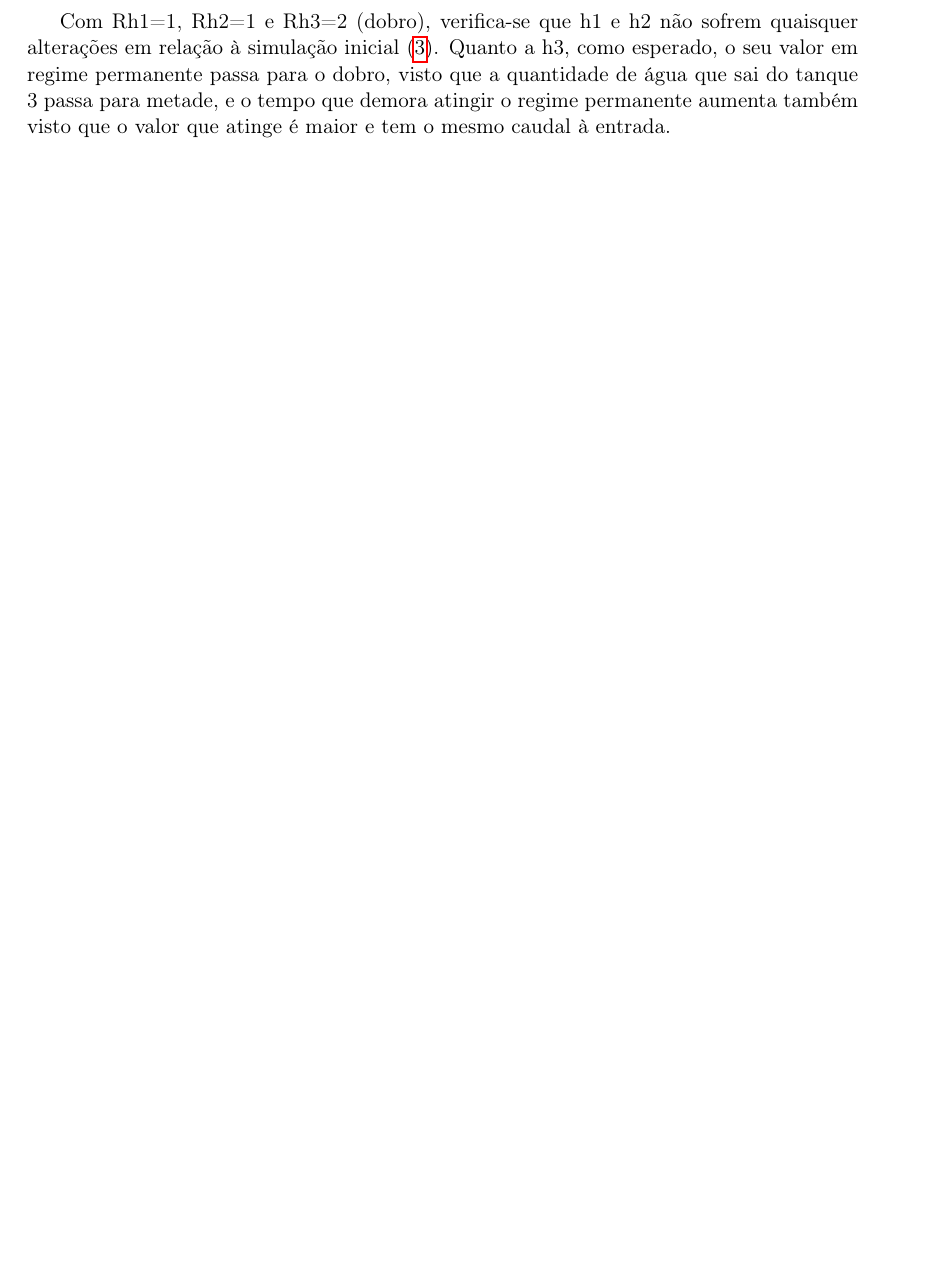
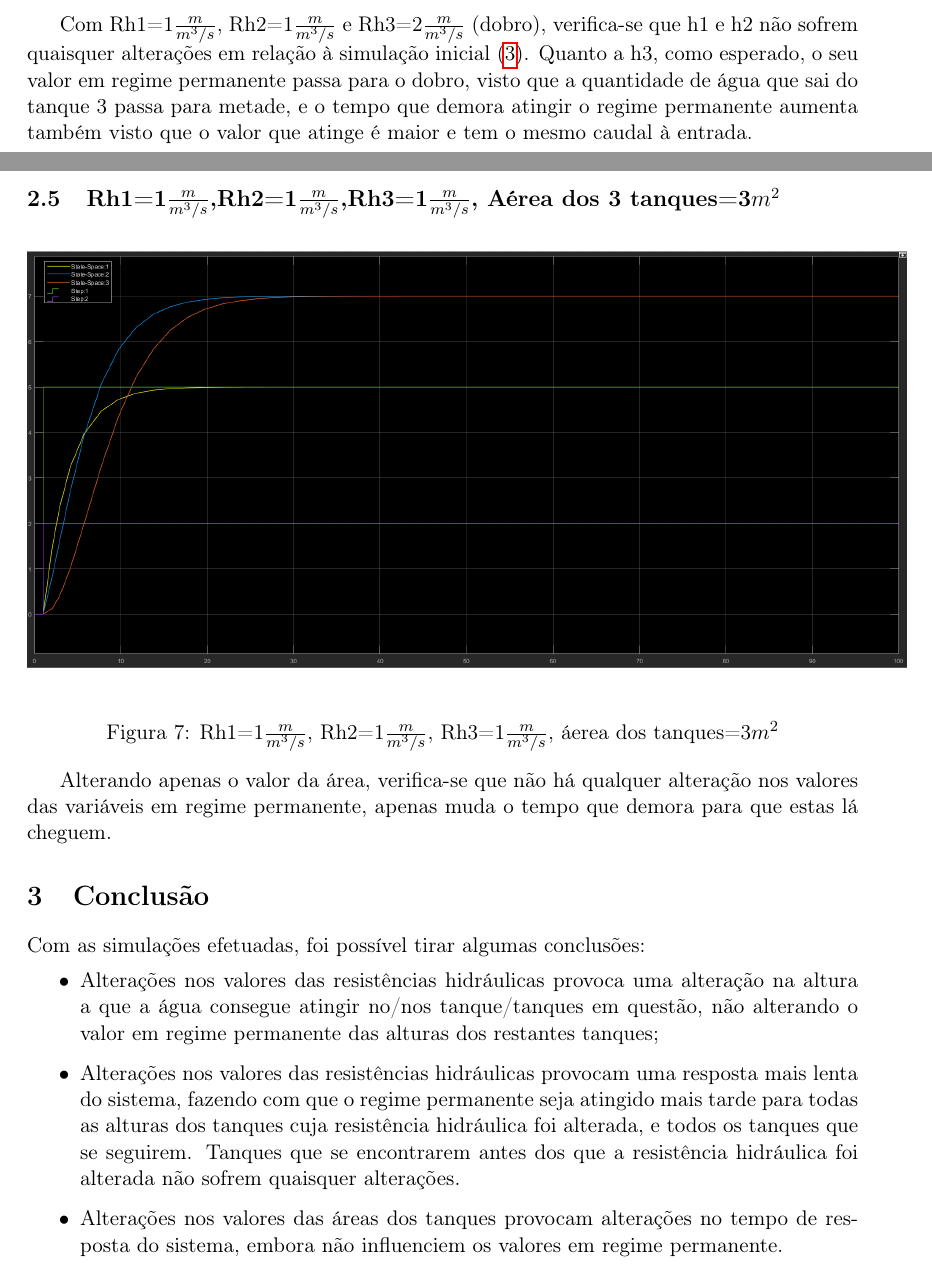
Before and after one commit to sno0ker/Negative_Feedback_only, a LaTeX document (Latex/openloop/openloop.tex): part of page 5 of 5 before the commit and two parts of pages 5 and 6 of 6 after it, the two joined at a grey line, cut at the place of the change, the shorter picture padded with empty space. Compiled offline with pdfLaTeX.

Commit message:
open loop finished

```diff
--- a/Latex/openloop/openloop.tex
+++ b/Latex/openloop/openloop.tex
@@ -62,5 +65,20 @@ Repondo o valor de Rh1 a 1 e aumentando agr Rh2 para o dobro, verifica-se que va
 \label{fig2.4}
 \end{figure}
-Com Rh1=1, Rh2=1 e Rh3=2 (dobro), verifica-se que h1 e h2 não sofrem quaisquer alterações em relação à simulação inicial (\ref{fig2.1}). Quanto a h3, como esperado, o seu valor em regime permanente passa para o dobro, visto que a quantidade de água que sai do tanque 3 passa para metade, e o tempo que demora atingir o regime permanente aumenta também visto que o valor que atinge é maior e tem o mesmo caudal à entrada.
+Com Rh1=1$\frac{m}{m^3/s}$, Rh2=1$\frac{m}{m^3/s}$ e Rh3=2$\frac{m}{m^3/s}$ (dobro), verifica-se que h1 e h2 não sofrem quaisquer alterações em relação à simulação inicial (\ref{fig2.1}). Quanto a h3, como esperado, o seu valor em regime permanente passa para o dobro, visto que a quantidade de água que sai do tanque 3 passa para metade, e o tempo que demora atingir o regime permanente aumenta também visto que o valor que atinge é maior e tem o mesmo caudal à entrada.
+\pagebreak
+\subsection{Rh1=1$\frac{m}{m^3/s}$,Rh2=1$\frac{m}{m^3/s}$,Rh3=1$\frac{m}{m^3/s}$, Aérea dos 3 tanques=3$m^2$}
+\begin{figure}[!h]
+\includegraphics[width=16cm]{A3.png}
+\caption{Rh1=1$\frac{m}{m^3/s}$, Rh2=1$\frac{m}{m^3/s}$, Rh3=1$\frac{m}{m^3/s}$, áerea dos tanques=3$m^2$}
+\label{fig2.5}
+\end{figure}
+Alterando apenas o valor da área, verifica-se que não há qualquer alteração nos valores das variáveis em regime permanente, apenas muda o tempo que demora para que estas lá cheguem.
+\section{Conclusão}
+Com as simulações efetuadas, foi possível tirar algumas conclusões:
+\begin{itemize}
+\item Alterações nos valores das resistências hidráulicas provoca uma alteração na altura a que a água consegue atingir no/nos tanque/tanques em questão, não alterando o valor em regime permanente das alturas dos restantes tanques;
+\item Alterações nos valores das resistências hidráulicas provocam uma resposta mais lenta do sistema, fazendo com que o regime permanente seja atingido mais tarde para todas as alturas dos tanques cuja resistência hidráulica foi alterada, e todos os tanques que se seguirem. Tanques que se encontrarem antes dos que a resistência hidráulica foi alterada não sofrem quaisquer alterações.
+\item Alterações nos valores das áreas dos tanques provocam alterações no tempo de resposta do sistema, embora não influenciem os valores em regime permanente.
+\end{itemize}
 
 \end{document}
```
Also changed, not shown: Latex/openloop/img/A3.PNG (added), Latex/openloop/openloop.pdf, Latex/openloop/openloop.tex (23 more changed lines), 3 other files.
